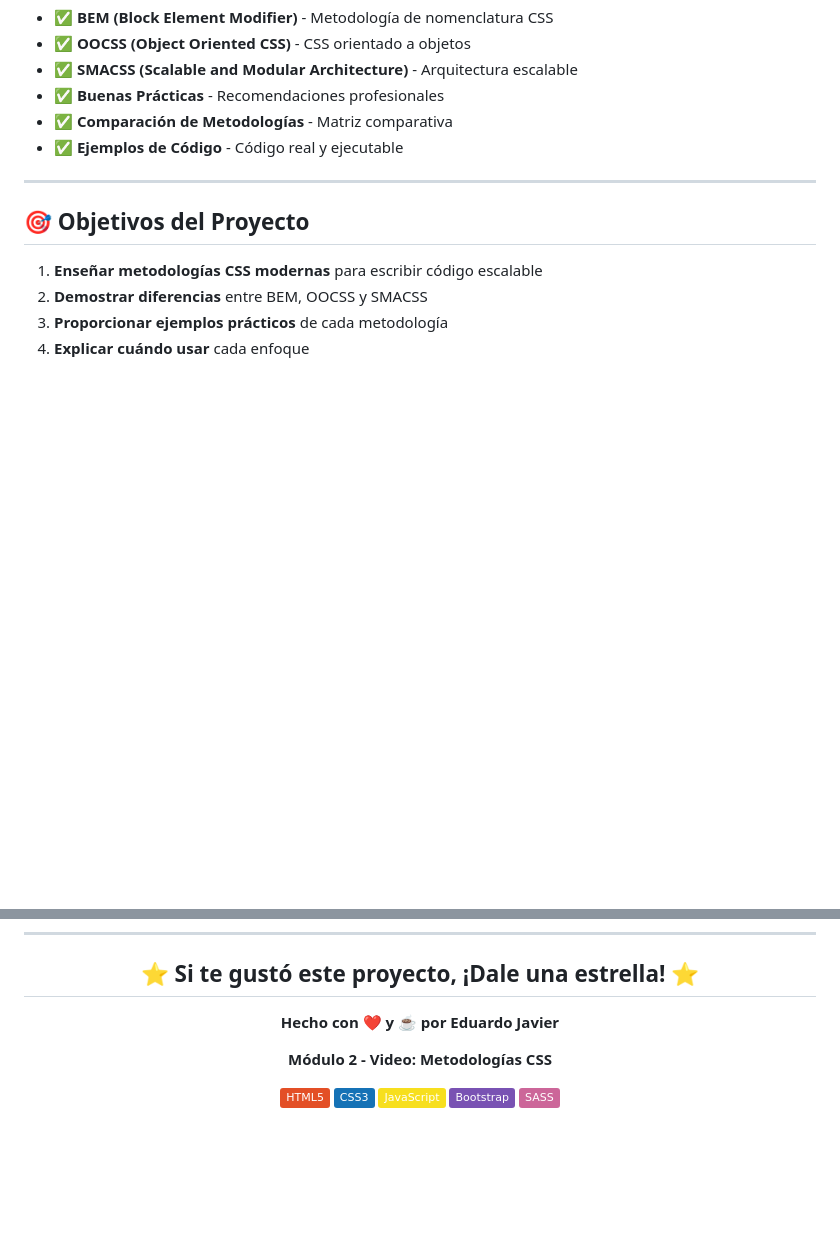
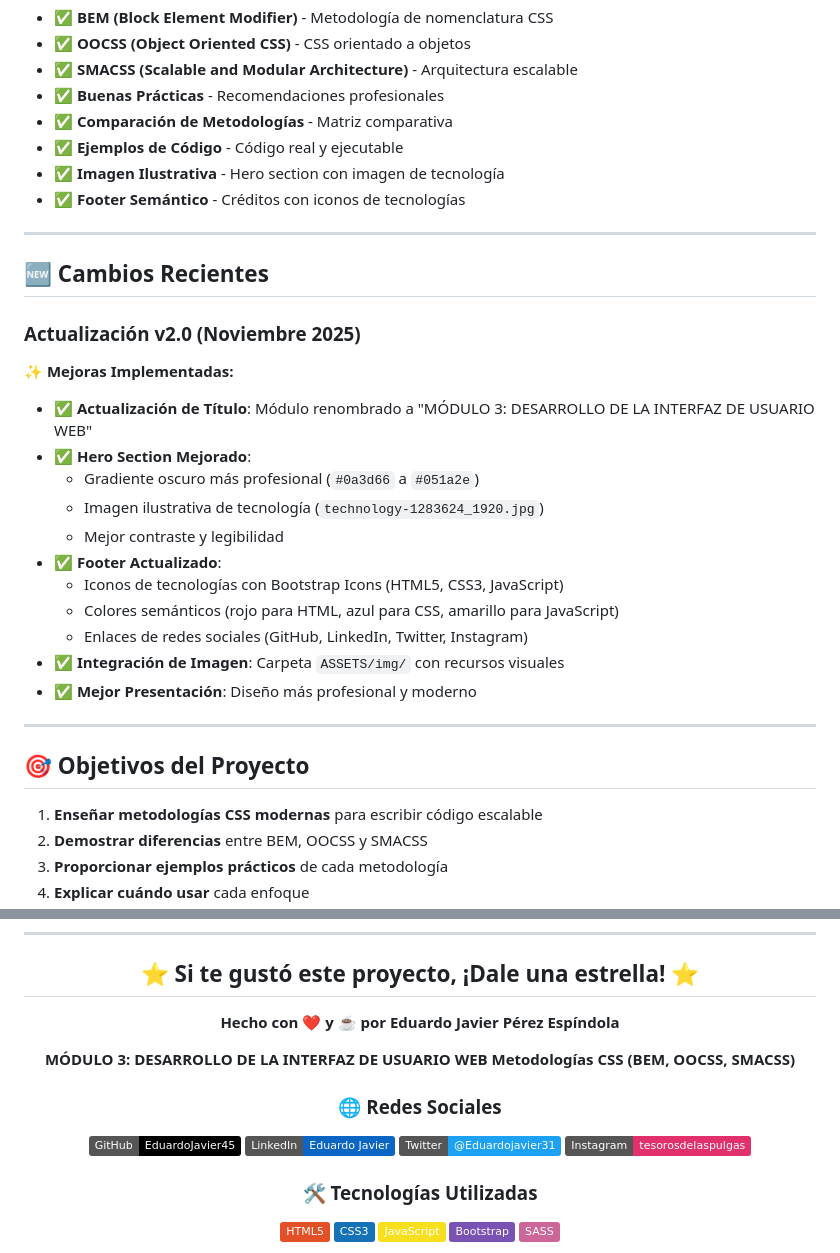
Before and after one commit to EduardoJavier45/Modulo3-Leccion01, a Markdown page: README.md, 2 parts joined by grey strips. Drawn GitHub-style; badges without logos; blank space fills up the shorter version.

```diff
--- a/README.md
+++ b/README.md
@@ -16,6 +16,28 @@ Este es un proyecto educativo completo que enseña las **mejores prácticas mode
 - ✅ **Buenas Prácticas** - Recomendaciones profesionales
 - ✅ **Comparación de Metodologías** - Matriz comparativa
 - ✅ **Ejemplos de Código** - Código real y ejecutable
+- ✅ **Imagen Ilustrativa** - Hero section con imagen de tecnología
+- ✅ **Footer Semántico** - Créditos con iconos de tecnologías
+
+---
+
+## 🆕 Cambios Recientes
+
+### Actualización v2.0 (Noviembre 2025)
+
+✨ **Mejoras Implementadas:**
+
+- ✅ **Actualización de Título**: Módulo renombrado a "MÓDULO 3: DESARROLLO DE LA INTERFAZ DE USUARIO WEB"
+- ✅ **Hero Section Mejorado**:
+  - Gradiente oscuro más profesional (`#0a3d66` a `#051a2e`)
+  - Imagen ilustrativa de tecnología (`technology-1283624_1920.jpg`)
+  - Mejor contraste y legibilidad
+- ✅ **Footer Actualizado**:
+  - Iconos de tecnologías con Bootstrap Icons (HTML5, CSS3, JavaScript)
+  - Colores semánticos (rojo para HTML, azul para CSS, amarillo para JavaScript)
+  - Enlaces de redes sociales (GitHub, LinkedIn, Twitter, Instagram)
+- ✅ **Integración de Imagen**: Carpeta `ASSETS/img/` con recursos visuales
+- ✅ **Mejor Presentación**: Diseño más profesional y moderno
 
 ---
 
@@ -735,9 +774,19 @@ Este proyecto demuestra cómo aplicar **metodologías CSS profesionales** en un
 
 ## ⭐ Si te gustó este proyecto, ¡Dale una estrella! ⭐
 
-**Hecho con ❤️ y ☕ por Eduardo Javier**
+**Hecho con ❤️ y ☕ por Eduardo Javier Pérez Espíndola**
 
-**Módulo 2 - Video: Metodologías CSS**
+**MÓDULO 3: DESARROLLO DE LA INTERFAZ DE USUARIO WEB**
+**Metodologías CSS (BEM, OOCSS, SMACSS)**
+
+### 🌐 Redes Sociales
+
+[![GitHub](https://img.shields.io/badge/GitHub-EduardoJavier45-000?logo=github)](https://github.com/EduardoJavier45)
+[![LinkedIn](https://img.shields.io/badge/LinkedIn-Eduardo_Javier-0A66C2?logo=linkedin)](https://www.linkedin.com/in/eduardo-javier-p%C3%A9rez-esp%C3%ADndola-610136162)
+[![Twitter](https://img.shields.io/badge/Twitter-@Eduardojavier31-1DA1F2?logo=twitter)](https://twitter.com/Eduardojavier31)
+[![Instagram](https://img.shields.io/badge/Instagram-tesorosdelaspulgas-E1306C?logo=instagram)](https://instagram.com/tesorosdelaspulgas)
+
+### 🛠️ Tecnologías Utilizadas
 
 ![HTML5](https://img.shields.io/badge/HTML5-E34F26?logo=html5&logoColor=white)
 ![CSS3](https://img.shields.io/badge/CSS3-1572B6?logo=css3&logoColor=white)
```
Also changed, not shown: other parts of README.md (+36 -14 lines).
